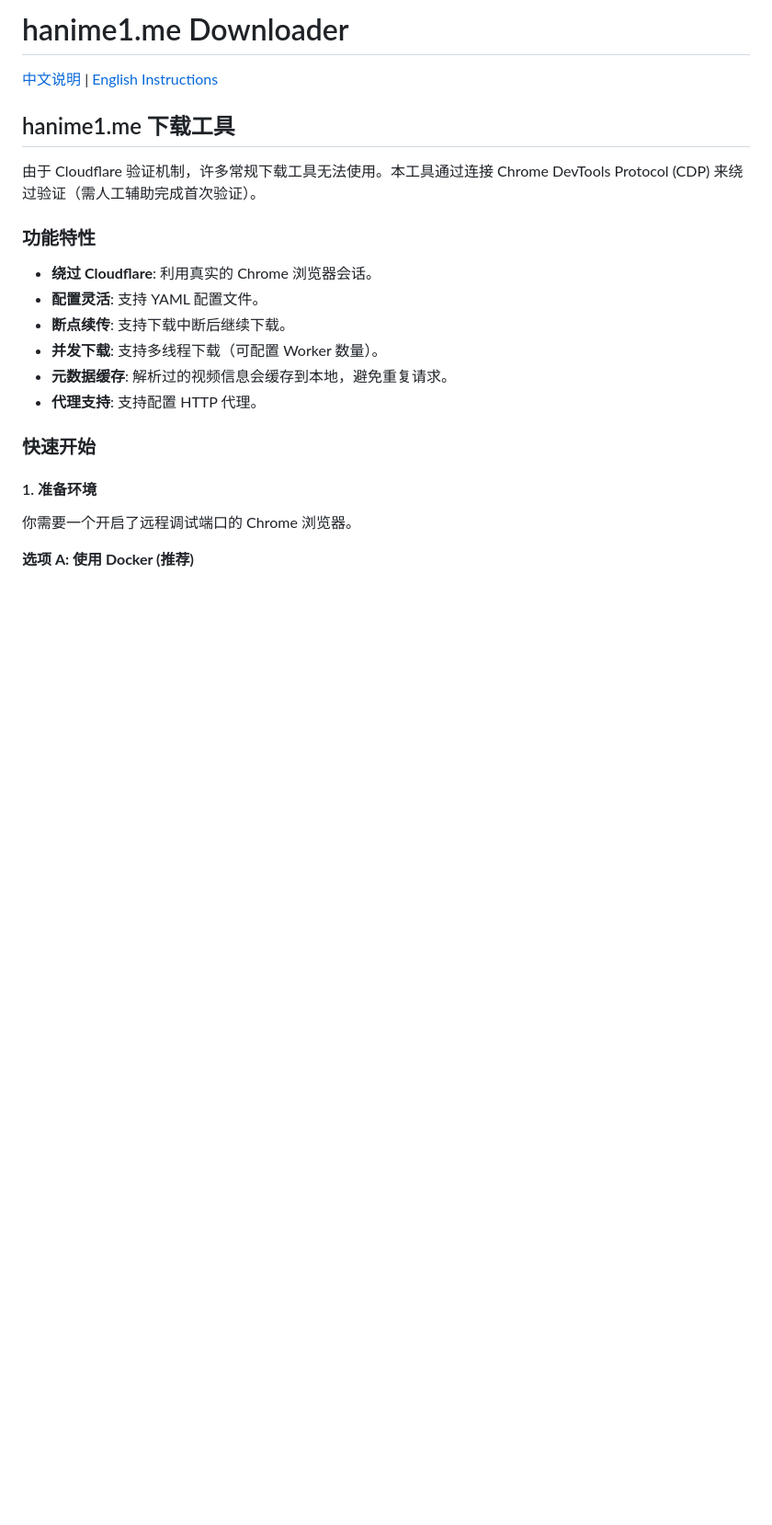
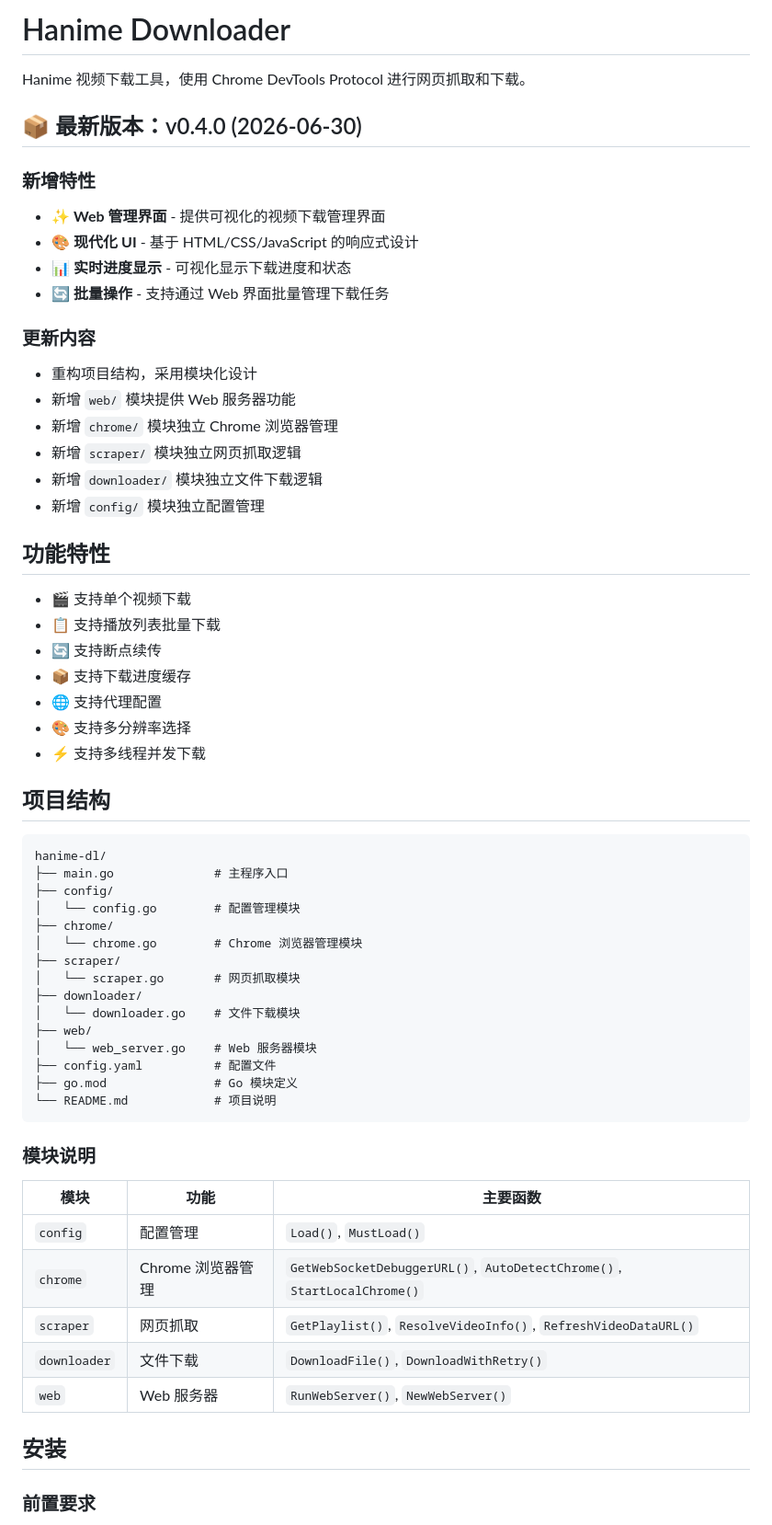
Before and after one commit to mingjiezxc/hanime-dl, a Markdown page: README.md, the part around one of its changes. Shown at 92% size. Drawn GitHub-style; blank space fills up the shorter version.

Commit message:
docs: 更新 README.md，添加 v0.4.0 版本信息和 Web 界面说明

````diff
--- a/README.md
+++ b/README.md
@@ -1,22 +1,64 @@
-# hanime1.me Downloader
+# Hanime Downloader
 
-[中文说明](#hanime1me-下载工具) | [English Instructions](#hanime1me-downloader-english)
+Hanime 视频下载工具，使用 Chrome DevTools Protocol 进行网页抓取和下载。
 
-## hanime1.me 下载工具
+## 📦 最新版本：v0.4.0 (2026-06-30)
 
-由于 Cloudflare 验证机制，许多常规下载工具无法使用。本工具通过连接 Chrome DevTools Protocol (CDP) 来绕过验证（需人工辅助完成首次验证）。
+### 新增特性
+- ✨ **Web 管理界面** - 提供可视化的视频下载管理界面
+- 🎨 **现代化 UI** - 基于 HTML/CSS/JavaScript 的响应式设计
+- 📊 **实时进度显示** - 可视化显示下载进度和状态
+- 🔄 **批量操作** - 支持通过 Web 界面批量管理下载任务
 
-### 功能特性
-- **绕过 Cloudflare**: 利用真实的 Chrome 浏览器会话。
-- **配置灵活**: 支持 YAML 配置文件。
-- **断点续传**: 支持下载中断后继续下载。
-- **并发下载**: 支持多线程下载（可配置 Worker 数量）。
-- **元数据缓存**: 解析过的视频信息会缓存到本地，避免重复请求。
-- **代理支持**: 支持配置 HTTP 代理。
+### 更新内容
+- 重构项目结构，采用模块化设计
+- 新增 `web/` 模块提供 Web 服务器功能
+- 新增 `chrome/` 模块独立 Chrome 浏览器管理
+- 新增 `scraper/` 模块独立网页抓取逻辑
+- 新增 `downloader/` 模块独立文件下载逻辑
+- 新增 `config/` 模块独立配置管理
 
-### 快速开始
+## 功能特性
 
-#### 1. 准备环境
-你需要一个开启了远程调试端口的 Chrome 浏览器。
+- 🎬 支持单个视频下载
+- 📋 支持播放列表批量下载
+- 🔄 支持断点续传
+- 📦 支持下载进度缓存
+- 🌐 支持代理配置
+- 🎨 支持多分辨率选择
+- ⚡ 支持多线程并发下载
 
-**选项 A: 使用 Docker (推荐)**
+## 项目结构
+
+```
+hanime-dl/
+├── main.go              # 主程序入口
+├── config/
+│   └── config.go        # 配置管理模块
+├── chrome/
+│   └── chrome.go        # Chrome 浏览器管理模块
+├── scraper/
+│   └── scraper.go       # 网页抓取模块
+├── downloader/
+│   └── downloader.go    # 文件下载模块
+├── web/
+│   └── web_server.go    # Web 服务器模块
+├── config.yaml          # 配置文件
+├── go.mod               # Go 模块定义
+└── README.md            # 项目说明
+```
+
+### 模块说明
+
+| 模块 | 功能 | 主要函数 |
+|------|------|----------|
+| `config` | 配置管理 | `Load()`, `MustLoad()` |
+| `chrome` | Chrome 浏览器管理 | `GetWebSocketDebuggerURL()`, `AutoDetectChrome()`, `StartLocalChrome()` |
+| `scraper` | 网页抓取 | `GetPlaylist()`, `ResolveVideoInfo()`, `RefreshVideoDataURL()` |
+| `downloader` | 文件下载 | `DownloadFile()`, `DownloadWithRetry()` |
+| `web` | Web 服务器 | `RunWebServer()`, `NewWebServer()` |
+
+## 安装
+
+### 前置要求
+
````
Also changed, not shown: other parts of README.md (+217 -134 lines).
